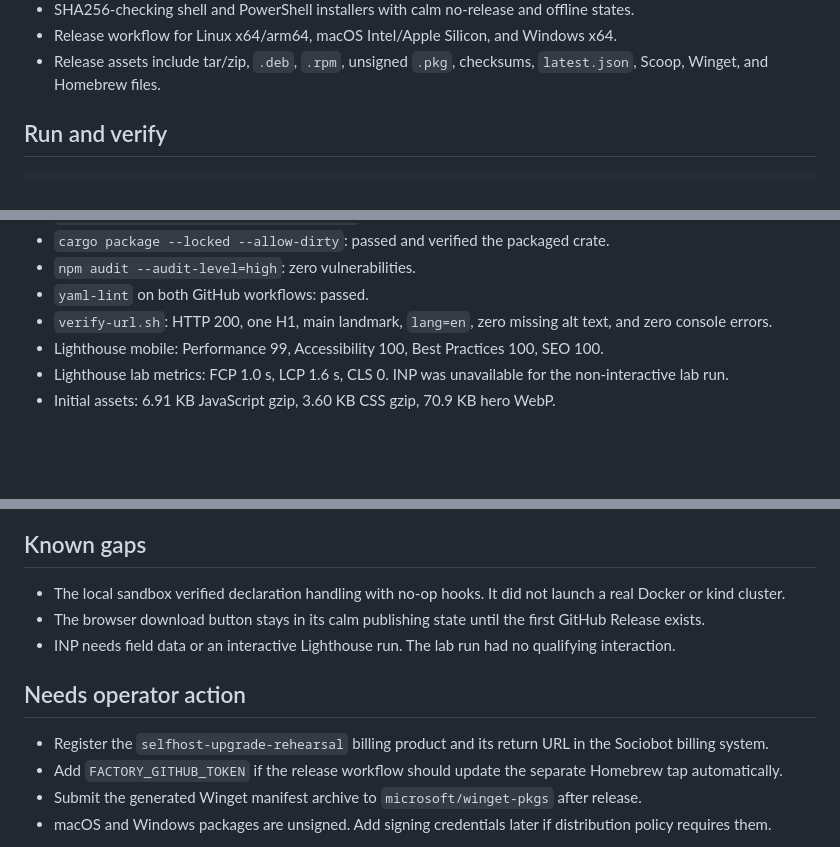
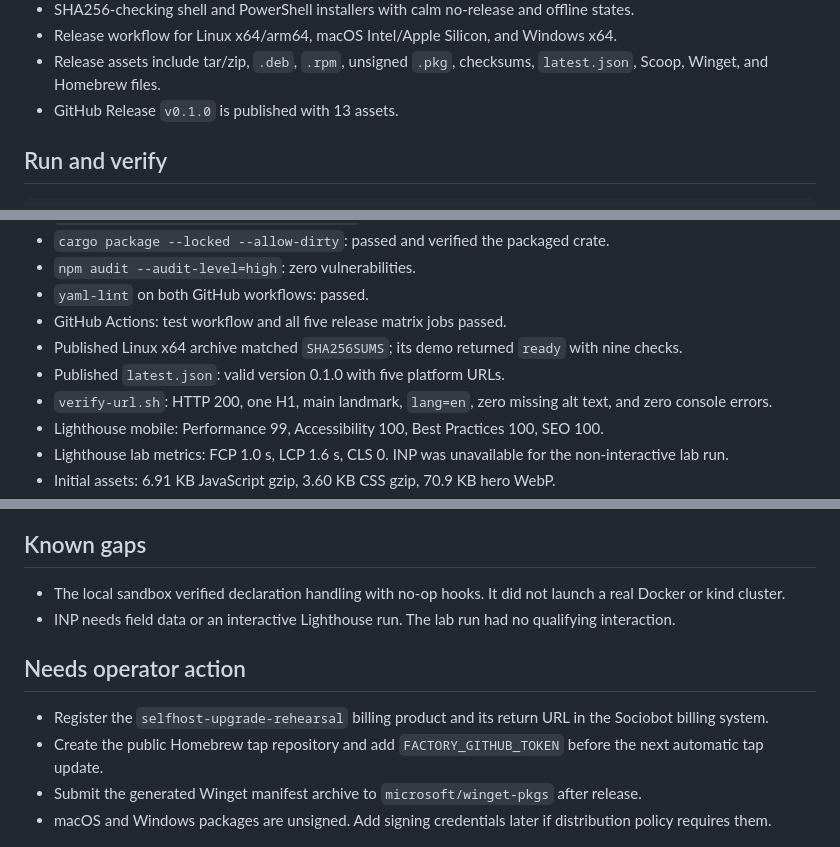
Before and after one commit to B-Divyesh/sf-selfhost-upgrade-rehearsal, a Markdown page: .factory/handoff.md, 3 parts joined by grey strips. Rendered like a GitHub page; blank space fills up the shorter version.

Commit message:
docs: record published release verification

```diff
--- a/.factory/handoff.md
+++ b/.factory/handoff.md
@@ -14,6 +14,7 @@
 - SHA256-checking shell and PowerShell installers with calm no-release and offline states.
 - Release workflow for Linux x64/arm64, macOS Intel/Apple Silicon, and Windows x64.
 - Release assets include tar/zip, `.deb`, `.rpm`, unsigned `.pkg`, checksums, `latest.json`, Scoop, Winget, and Homebrew files.
+- GitHub Release `v0.1.0` is published with 13 assets.
 
 ## Run and verify
 
@@ -41,6 +42,9 @@ Verification completed on 2026-08-28:
 - `cargo package --locked --allow-dirty`: passed and verified the packaged crate.
 - `npm audit --audit-level=high`: zero vulnerabilities.
 - `yaml-lint` on both GitHub workflows: passed.
+- GitHub Actions: test workflow and all five release matrix jobs passed.
+- Published Linux x64 archive matched `SHA256SUMS`; its demo returned `ready` with nine checks.
+- Published `latest.json`: valid version 0.1.0 with five platform URLs.
 - `verify-url.sh`: HTTP 200, one H1, main landmark, `lang=en`, zero missing alt text, and zero console errors.
 - Lighthouse mobile: Performance 99, Accessibility 100, Best Practices 100, SEO 100.
 - Lighthouse lab metrics: FCP 1.0 s, LCP 1.6 s, CLS 0. INP was unavailable for the non-interactive lab run.
@@ -56,13 +60,12 @@ The demo uses synthetic records and `demo:` session-storage keys. The normal sit
 ## Known gaps
 
 - The local sandbox verified declaration handling with no-op hooks. It did not launch a real Docker or kind cluster.
-- The browser download button stays in its calm publishing state until the first GitHub Release exists.
 - INP needs field data or an interactive Lighthouse run. The lab run had no qualifying interaction.
 
 ## Needs operator action
 
 - Register the `selfhost-upgrade-rehearsal` billing product and its return URL in the Sociobot billing system.
-- Add `FACTORY_GITHUB_TOKEN` if the release workflow should update the separate Homebrew tap automatically.
+- Create the public Homebrew tap repository and add `FACTORY_GITHUB_TOKEN` before the next automatic tap update.
 - Submit the generated Winget manifest archive to `microsoft/winget-pkgs` after release.
 - macOS and Windows packages are unsigned. Add signing credentials later if distribution policy requires them.
 
```
